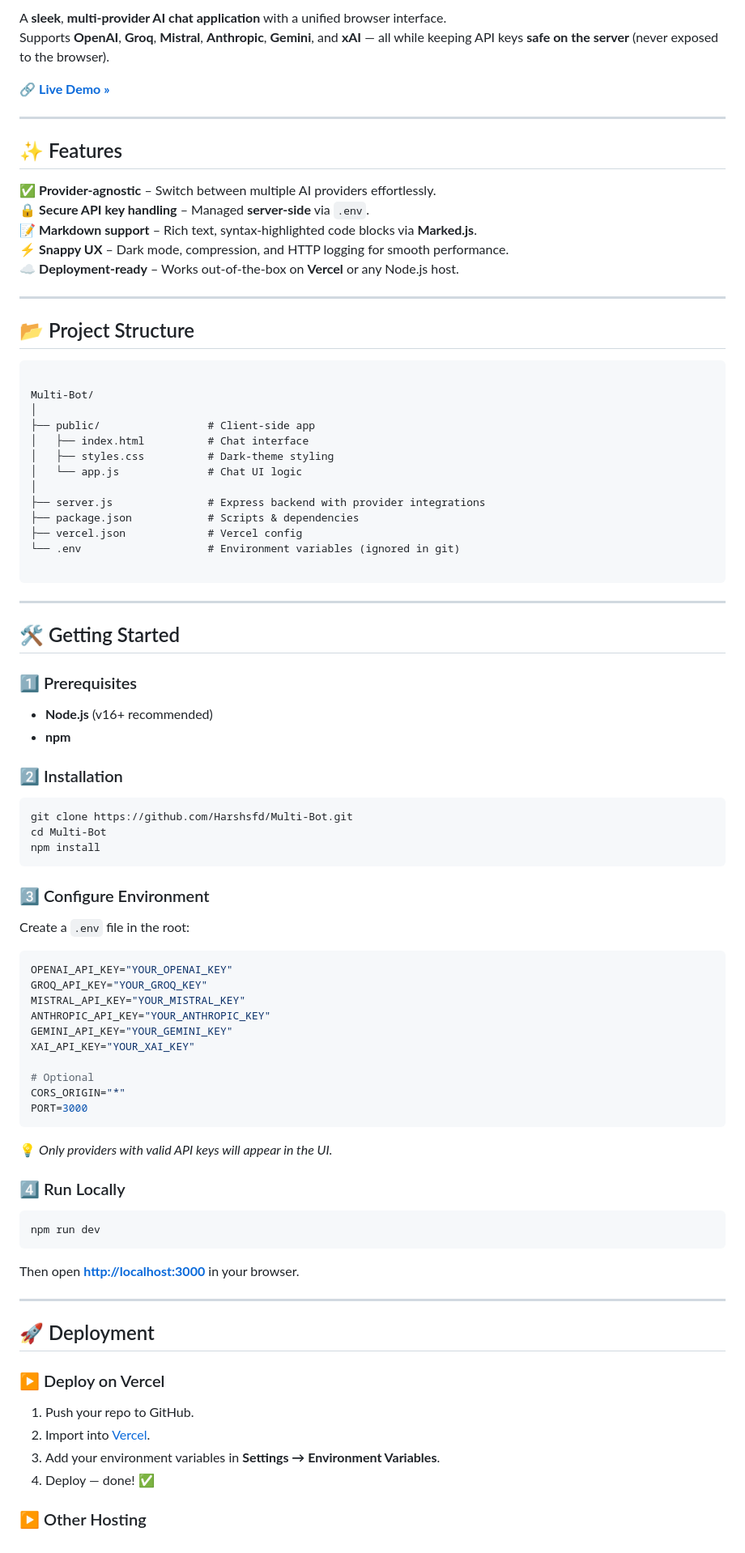
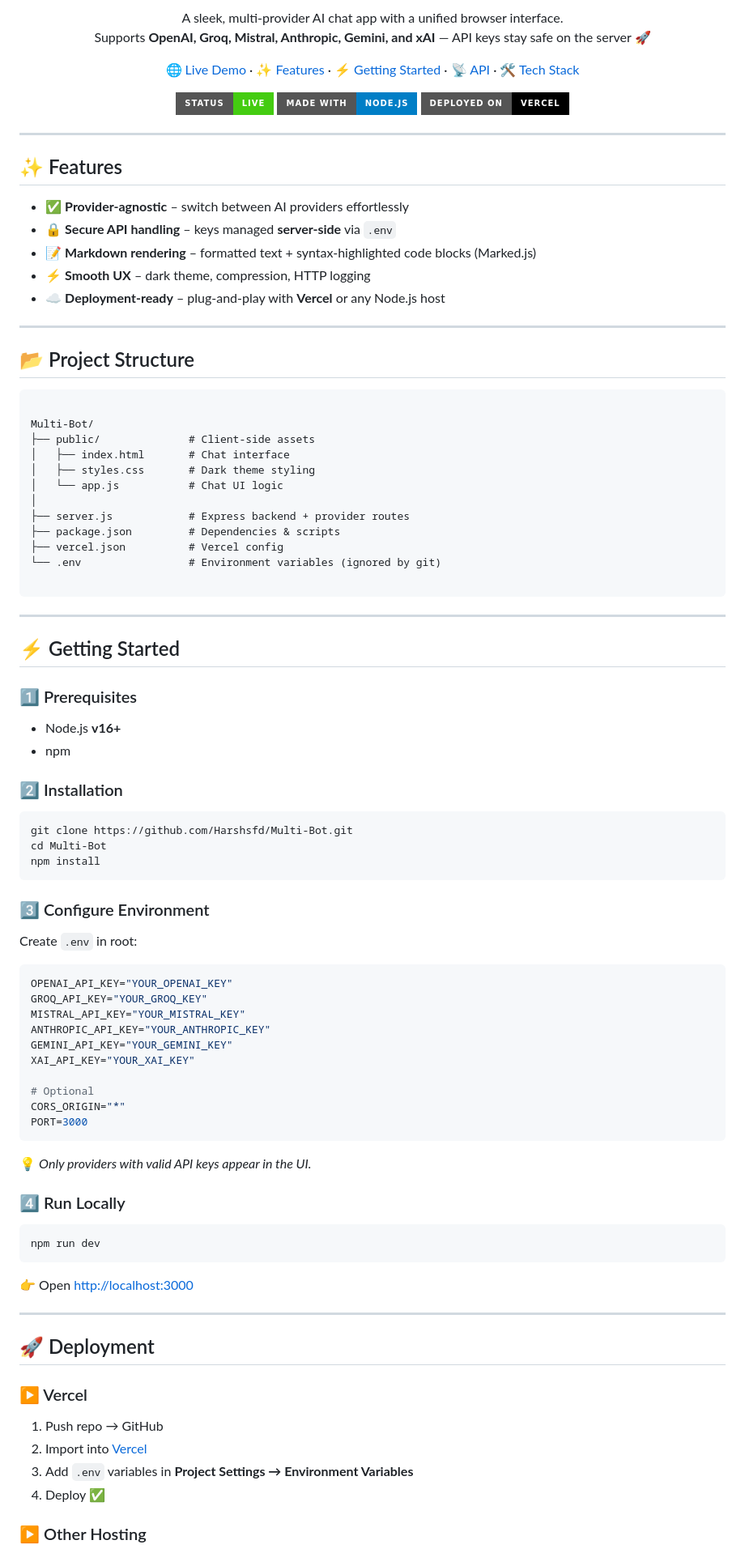
Before and after one commit to Harshsfd/Multi-Bot, a Markdown page: README.md, the part around one of its changes. Shown at 81% size. Rendered like a GitHub page; badges without logos.

`````diff
--- a/README.md
+++ b/README.md
@@ -2,18 +6,32 @@
 
-A **sleek**, **multi-provider AI chat application** with a unified browser interface.
-Supports **OpenAI**, **Groq**, **Mistral**, **Anthropic**, **Gemini**, and **xAI** — all while keeping API keys **safe on the server** (never exposed to the browser).
+<p align="center">
+  A sleek, multi-provider AI chat app with a unified browser interface.<br/>
+  Supports <b>OpenAI, Groq, Mistral, Anthropic, Gemini, and xAI</b> — API keys stay safe on the server 🚀
+</p>
 
-🔗 **[Live Demo »](https://multi-bot-fawn.vercel.app)**
+<p align="center">
+  <a href="https://multi-bot-fawn.vercel.app" target="_blank">🌐 Live Demo</a> ·
+  <a href="#-features">✨ Features</a> ·
+  <a href="#-getting-started">⚡ Getting Started</a> ·
+  <a href="#-api-reference">📡 API</a> ·
+  <a href="#-tech-stack">🛠 Tech Stack</a>
+</p>
+
+<p align="center">
+  <img src="https://img.shields.io/badge/Status-Live-brightgreen?style=for-the-badge" />
+  <img src="https://img.shields.io/badge/Made%20With-Node.js-blue?style=for-the-badge&logo=node.js" />
+  <img src="https://img.shields.io/badge/Deployed%20On-Vercel-black?style=for-the-badge&logo=vercel" />
+</p>
 
 ---
 
 ## ✨ Features
 
-✅ **Provider-agnostic** – Switch between multiple AI providers effortlessly.
-🔒 **Secure API key handling** – Managed **server-side** via `.env`.
-📝 **Markdown support** – Rich text, syntax-highlighted code blocks via **Marked.js**.
-⚡ **Snappy UX** – Dark mode, compression, and HTTP logging for smooth performance.
-☁️ **Deployment-ready** – Works out-of-the-box on **Vercel** or any Node.js host.
+- ✅ **Provider-agnostic** – switch between AI providers effortlessly
+- 🔒 **Secure API handling** – keys managed **server-side** via `.env`
+- 📝 **Markdown rendering** – formatted text + syntax-highlighted code blocks (Marked.js)
+- ⚡ **Smooth UX** – dark theme, compression, HTTP logging
+- ☁️ **Deployment-ready** – plug-and-play with **Vercel** or any Node.js host
 
 ---
 
@@ -22,26 +40,25 @@ Supports **OpenAI**, **Groq**, **Mistral**, **Anthropic**, **Gemini**, and **xAI
 ```
 
 Multi-Bot/
+├── public/              # Client-side assets
+│   ├── index.html       # Chat interface
+│   ├── styles.css       # Dark theme styling
+│   └── app.js           # Chat UI logic
 │
-├── public/                 # Client-side app
-│   ├── index.html          # Chat interface
-│   ├── styles.css          # Dark-theme styling
-│   └── app.js              # Chat UI logic
-│
-├── server.js               # Express backend with provider integrations
-├── package.json            # Scripts & dependencies
-├── vercel.json             # Vercel config
-└── .env                    # Environment variables (ignored in git)
+├── server.js            # Express backend + provider routes
+├── package.json         # Dependencies & scripts
+├── vercel.json          # Vercel config
+└── .env                 # Environment variables (ignored by git)
 
 ````
 
 ---
 
-## 🛠 Getting Started
+## ⚡ Getting Started
 
 ### 1️⃣ Prerequisites
-- **Node.js** (v16+ recommended)
-- **npm**
+- Node.js **v16+**
+- npm
 
 ### 2️⃣ Installation
 ```bash
@@ -52,7 +69,7 @@ npm install
 
 ### 3️⃣ Configure Environment
 
-Create a `.env` file in the root:
+Create `.env` in root:
 
 ```env
 OPENAI_API_KEY="YOUR_OPENAI_KEY"
@@ -67,7 +84,7 @@ CORS_ORIGIN="*"
 PORT=3000
 ```
 
-💡 *Only providers with valid API keys will appear in the UI.*
+💡 *Only providers with valid API keys appear in the UI.*
 
 ### 4️⃣ Run Locally
 
@@ -75,17 +92,17 @@ PORT=3000
 npm run dev
 ```
 
-Then open **[http://localhost:3000](http://localhost:3000)** in your browser.
+👉 Open [http://localhost:3000](http://localhost:3000)
 
 ---
 
 ## 🚀 Deployment
 
-### ▶ Deploy on Vercel
+### ▶ Vercel
 
-1. Push your repo to GitHub.
-2. Import into [Vercel](https://vercel.com).
-3. Add your environment variables in **Settings → Environment Variables**.
-4. Deploy — done! ✅
+1. Push repo → GitHub
+2. Import into [Vercel](https://vercel.com)
+3. Add `.env` variables in **Project Settings → Environment Variables**
+4. Deploy ✅
 
 ### ▶ Other Hosting
`````
Also changed, not shown: other parts of README.md (+39 -33 lines).
